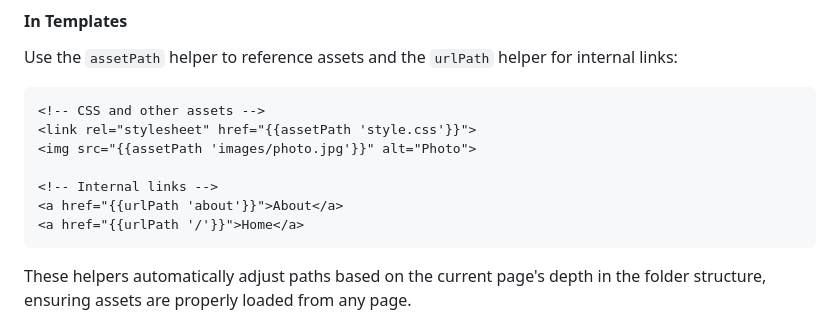
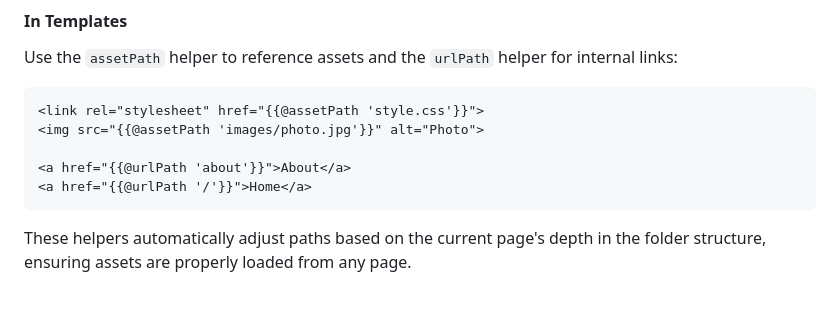
Before and after one commit to misits/epitome, a Markdown page: README.md, the part around the change. Rendered like a GitHub page; blank space fills up the shorter version.

Commit message:
docs: Update README to use the correct syntax for assetPath and urlPath helpers, ensuring consistency and clarity in examples.

````diff
--- a/README.md
+++ b/README.md
@@ -308,13 +308,11 @@ When using clean URLs (folder-based structure), you need to ensure that asset pa
 Use the `assetPath` helper to reference assets and the `urlPath` helper for internal links:
 
 ```html
-<!-- CSS and other assets -->
-<link rel="stylesheet" href="{{assetPath 'style.css'}}">
-<img src="{{assetPath 'images/photo.jpg'}}" alt="Photo">
+<link rel="stylesheet" href="{{@assetPath 'style.css'}}">
+<img src="{{@assetPath 'images/photo.jpg'}}" alt="Photo">
 
-<!-- Internal links -->
-<a href="{{urlPath 'about'}}">About</a>
-<a href="{{urlPath '/'}}">Home</a>
+<a href="{{@urlPath 'about'}}">About</a>
+<a href="{{@urlPath '/'}}">Home</a>
 ```
 
 These helpers automatically adjust paths based on the current page's depth in the folder structure, ensuring assets are properly loaded from any page.
````
